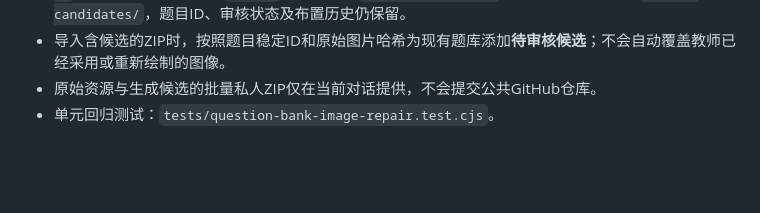
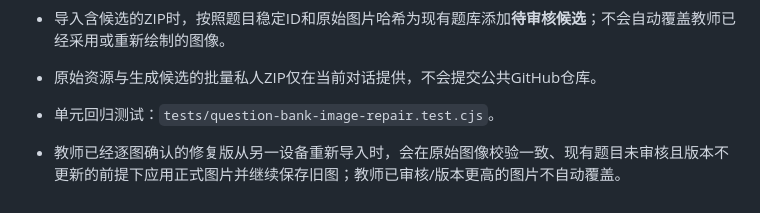
Before and after one commit to zmdyy/xqksh-zxxq, a Markdown page: question-bank/README.md, the part around the change. GitHub-like rendering; blank space fills up the shorter version.

Commit message:
docs(question-bank): clarify cross-device reviewed-image import protections

```diff
--- a/question-bank/README.md
+++ b/question-bank/README.md
@@ -166,3 +166,5 @@
 - 导入含候选的ZIP时，按照题目稳定ID和原始图片哈希为现有题库添加**待审核候选**；不会自动覆盖教师已经采用或重新绘制的图像。
 - 原始资源与生成候选的批量私人ZIP仅在当前对话提供，不会提交公共GitHub仓库。
 - 单元回归测试：`tests/question-bank-image-repair.test.cjs`。
+
+- 教师已经逐图确认的修复版从另一设备重新导入时，会在原始图像校验一致、现有题目未审核且版本不更新的前提下应用正式图片并继续保存旧图；教师已审核/版本更高的图片不自动覆盖。
```
